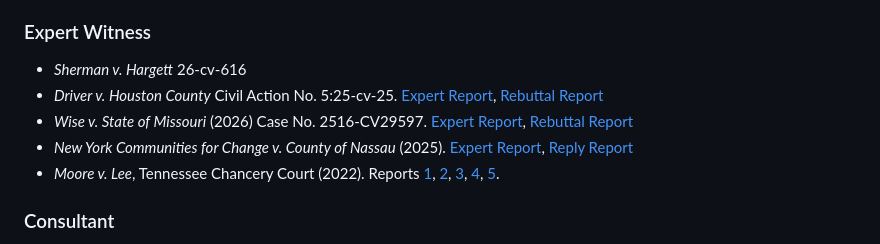
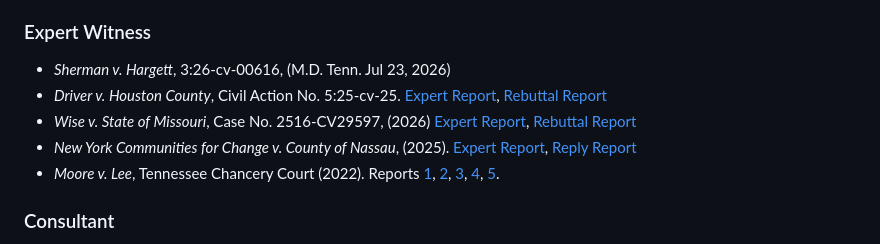
Before and after one commit to jcervas/jcervas.github.io, a Markdown page: cv.md, the part around the change. GitHub-like rendering.

```diff
--- a/cv.md
+++ b/cv.md
@@ -82,10 +82,10 @@ Degree GPA: 3.277
 - "[Brief of Amicus Curiae](https://jonathancervas.com/2020/maine.pdf)," Maine ranked-choice voting, 2020 (with the Princeton Electoral Innovation Lab).
 
 ### Expert Witness
-- *Sherman v. Hargett* 26-cv-616
-- *Driver v. Houston County* Civil Action No. 5:25-cv-25. [Expert Report](http://jonathancervas.com/2026/Houston-County/expert.pdf), [Rebuttal Report](http://jonathancervas.com/2026/Houston-County/rebuttal.pdf)
-- *Wise v. State of Missouri* (2026) Case No. 2516-CV29597. [Expert Report](http://jonathancervas.com/2026/Missouri/expert-amended.pdf), [Rebuttal Report](http://jonathancervas.com/2026/Missouri/rebuttal.pdf)
-- *New York Communities for Change v. County of Nassau* (2025). [Expert Report](http://jonathancervas.com/2025/Nassau/expert.pdf), [Reply Report](http://jonathancervas.com/2025/Nassau/reply.pdf)
+- *Sherman v. Hargett*, 3:26-cv-00616, (M.D. Tenn. Jul 23, 2026)
+- *Driver v. Houston County*, Civil Action No. 5:25-cv-25. [Expert Report](http://jonathancervas.com/2026/Houston-County/expert.pdf), [Rebuttal Report](http://jonathancervas.com/2026/Houston-County/rebuttal.pdf)
+- *Wise v. State of Missouri*, Case No. 2516-CV29597, (2026) [Expert Report](http://jonathancervas.com/2026/Missouri/expert-amended.pdf), [Rebuttal Report](http://jonathancervas.com/2026/Missouri/rebuttal.pdf)
+- *New York Communities for Change v. County of Nassau*, (2025). [Expert Report](http://jonathancervas.com/2025/Nassau/expert.pdf), [Reply Report](http://jonathancervas.com/2025/Nassau/reply.pdf)
 - *Moore v. Lee*, Tennessee Chancery Court (2022). Reports [1](http://jonathancervas.com/2022/TN/tn1.pdf), [2](http://jonathancervas.com/2022/TN/tn2.pdf), [3](http://jonathancervas.com/2022/TN/tn3.pdf), [4](http://jonathancervas.com/2022/TN/tn4.pdf), [5](http://jonathancervas.com/2022/TN/tn5.pdf).
 
 ### Consultant
```
